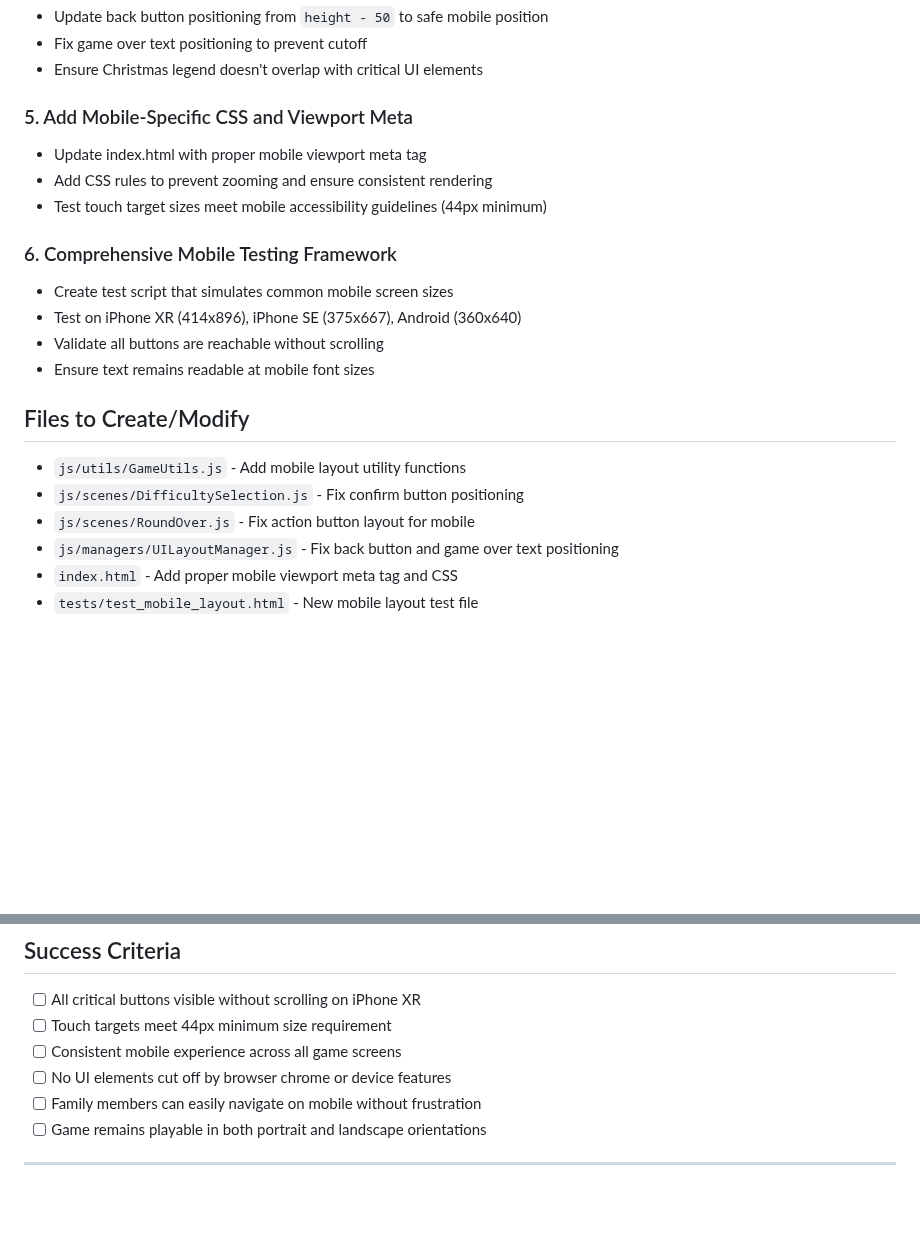
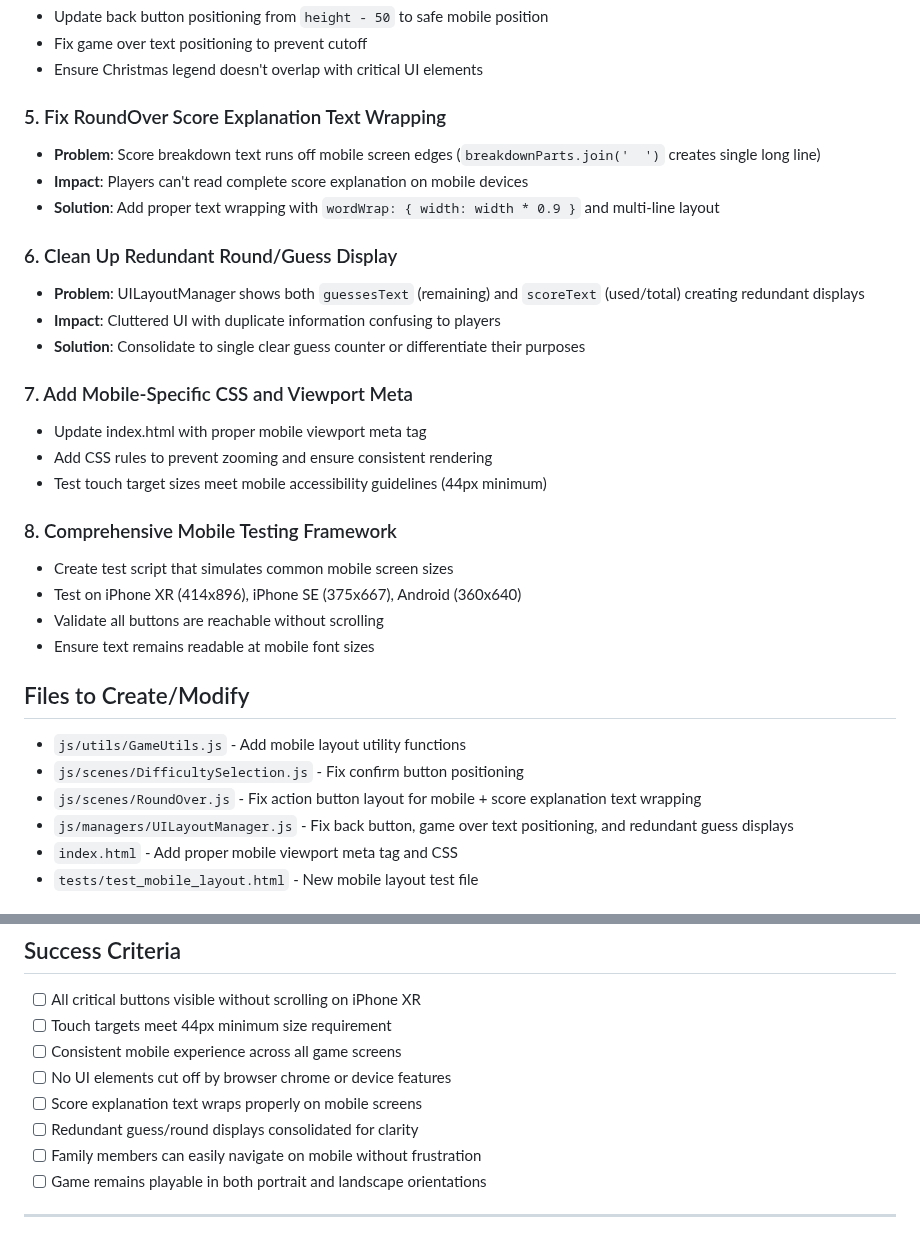
Before and after one commit to Murteas/XmasMM, a Markdown page: tasks/MobileLayoutOptimization.md, 2 parts joined by grey strips. GitHub-like rendering; blank space fills up the shorter version.

Commit message:
Added task to Fix mobile layout issues in RoundOver screen and clean up redundant displays

```diff
--- a/tasks/MobileLayoutOptimization.md
+++ b/tasks/MobileLayoutOptimization.md
@@ -52,12 +52,22 @@ Family members primarily play on mobile devices. Poor mobile layouts frustrate u
 - Fix game over text positioning to prevent cutoff
 - Ensure Christmas legend doesn't overlap with critical UI elements
 
-### 5. Add Mobile-Specific CSS and Viewport Meta
+### 5. Fix RoundOver Score Explanation Text Wrapping
+- **Problem**: Score breakdown text runs off mobile screen edges (`breakdownParts.join('  ')` creates single long line)
+- **Impact**: Players can't read complete score explanation on mobile devices
+- **Solution**: Add proper text wrapping with `wordWrap: { width: width * 0.9 }` and multi-line layout
+
+### 6. Clean Up Redundant Round/Guess Display
+- **Problem**: UILayoutManager shows both `guessesText` (remaining) and `scoreText` (used/total) creating redundant displays
+- **Impact**: Cluttered UI with duplicate information confusing to players
+- **Solution**: Consolidate to single clear guess counter or differentiate their purposes
+
+### 7. Add Mobile-Specific CSS and Viewport Meta
 - Update index.html with proper mobile viewport meta tag
 - Add CSS rules to prevent zooming and ensure consistent rendering
 - Test touch target sizes meet mobile accessibility guidelines (44px minimum)
 
-### 6. Comprehensive Mobile Testing Framework
+### 8. Comprehensive Mobile Testing Framework
 - Create test script that simulates common mobile screen sizes
 - Test on iPhone XR (414x896), iPhone SE (375x667), Android (360x640)
 - Validate all buttons are reachable without scrolling
@@ -66,8 +76,8 @@ Family members primarily play on mobile devices. Poor mobile layouts frustrate u
 ## Files to Create/Modify
 - `js/utils/GameUtils.js` - Add mobile layout utility functions
 - `js/scenes/DifficultySelection.js` - Fix confirm button positioning
-- `js/scenes/RoundOver.js` - Fix action button layout for mobile
-- `js/managers/UILayoutManager.js` - Fix back button and game over text positioning
+- `js/scenes/RoundOver.js` - Fix action button layout for mobile + score explanation text wrapping
+- `js/managers/UILayoutManager.js` - Fix back button, game over text positioning, and redundant guess displays
 - `index.html` - Add proper mobile viewport meta tag and CSS
 - `tests/test_mobile_layout.html` - New mobile layout test file
 
@@ -83,6 +93,8 @@ Family members primarily play on mobile devices. Poor mobile layouts frustrate u
 - [ ] Touch targets meet 44px minimum size requirement
 - [ ] Consistent mobile experience across all game screens
 - [ ] No UI elements cut off by browser chrome or device features
+- [ ] Score explanation text wraps properly on mobile screens
+- [ ] Redundant guess/round displays consolidated for clarity
 - [ ] Family members can easily navigate on mobile without frustration
 - [ ] Game remains playable in both portrait and landscape orientations
 
```
